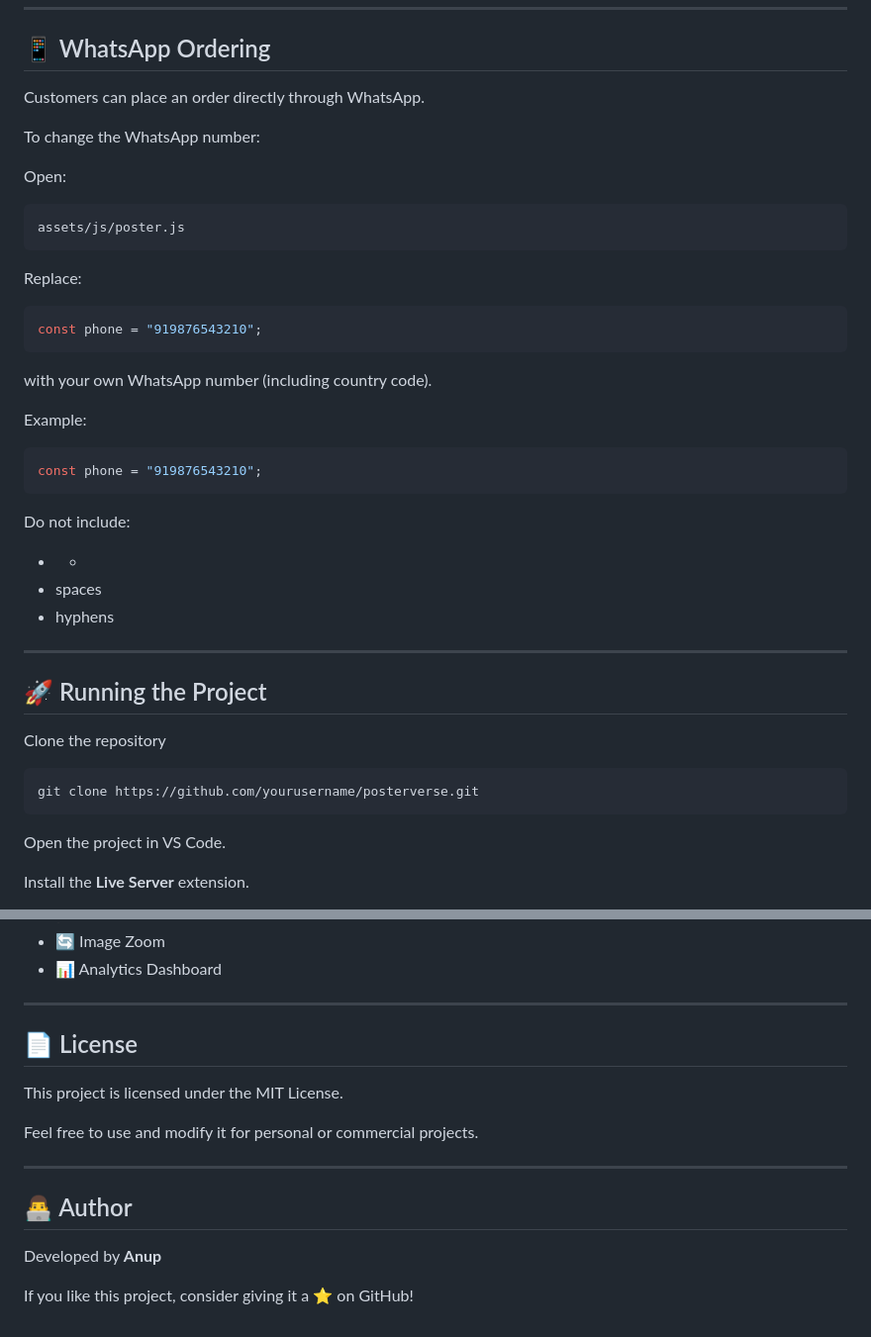
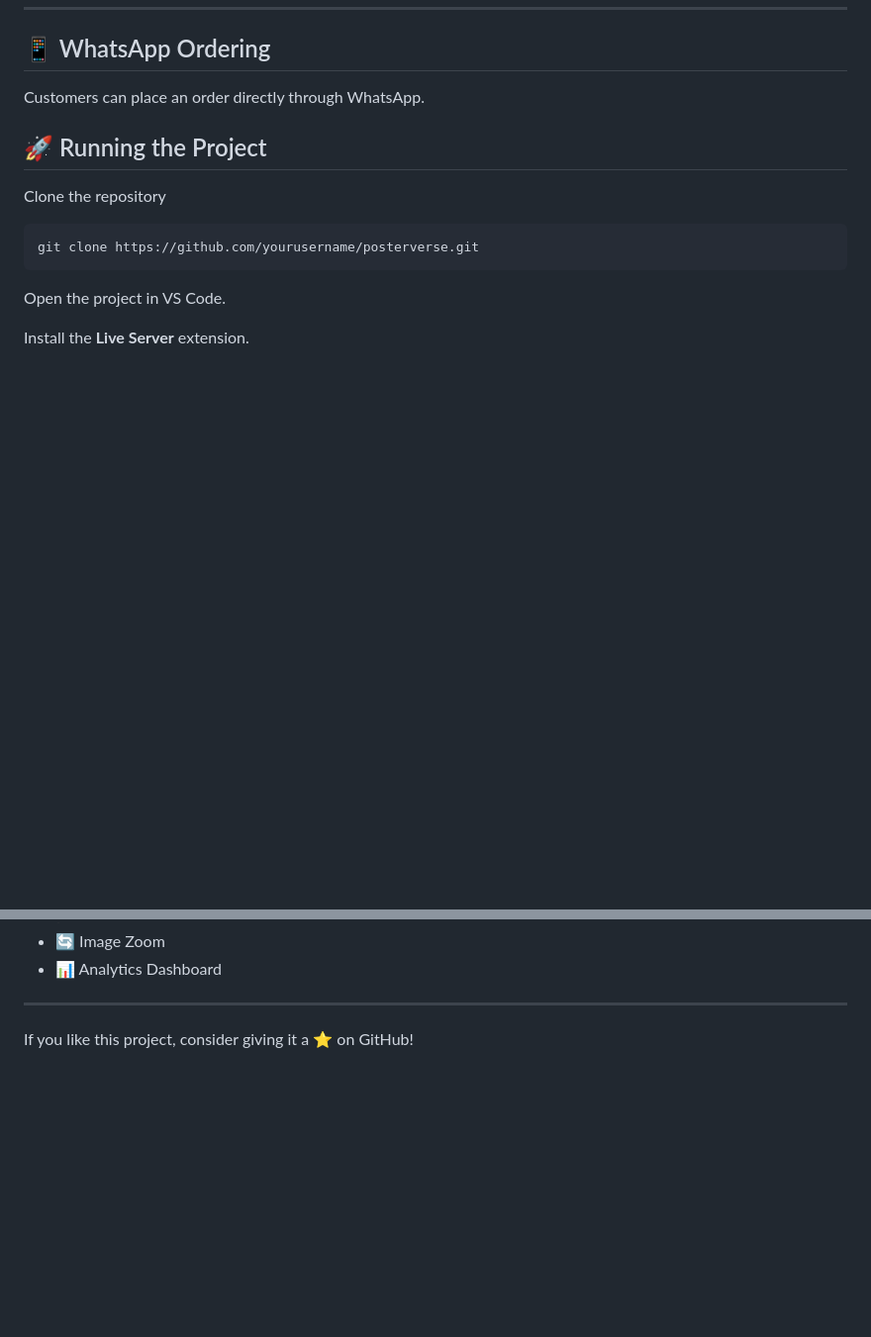
Before and after one commit to annuuup-de/PosterStore, a Markdown page: README.md, 2 parts joined by grey strips. Shown at 99% size. Drawn GitHub-style; blank space fills up the shorter version.

````diff
--- a/README.md
+++ b/README.md
@@ -103,35 +103,7 @@ Example:
 
 Customers can place an order directly through WhatsApp.
 
-To change the WhatsApp number:
 
-Open:
-
-```text
-assets/js/poster.js
-```
-
-Replace:
-
-```javascript
-const phone = "919876543210";
-```
-
-with your own WhatsApp number (including country code).
-
-Example:
-
-```javascript
-const phone = "919876543210";
-```
-
-Do not include:
-
-- +
-- spaces
-- hyphens
-
----
 
 ## 🚀 Running the Project
 
@@ -246,16 +218,5 @@ Print Files
 
 ---
 
-## 📄 License
-
-This project is licensed under the MIT License.
-
-Feel free to use and modify it for personal or commercial projects.
-
----
-
-## 👨‍💻 Author
-
-Developed by **Anup**
 
 If you like this project, consider giving it a ⭐ on GitHub!
````
